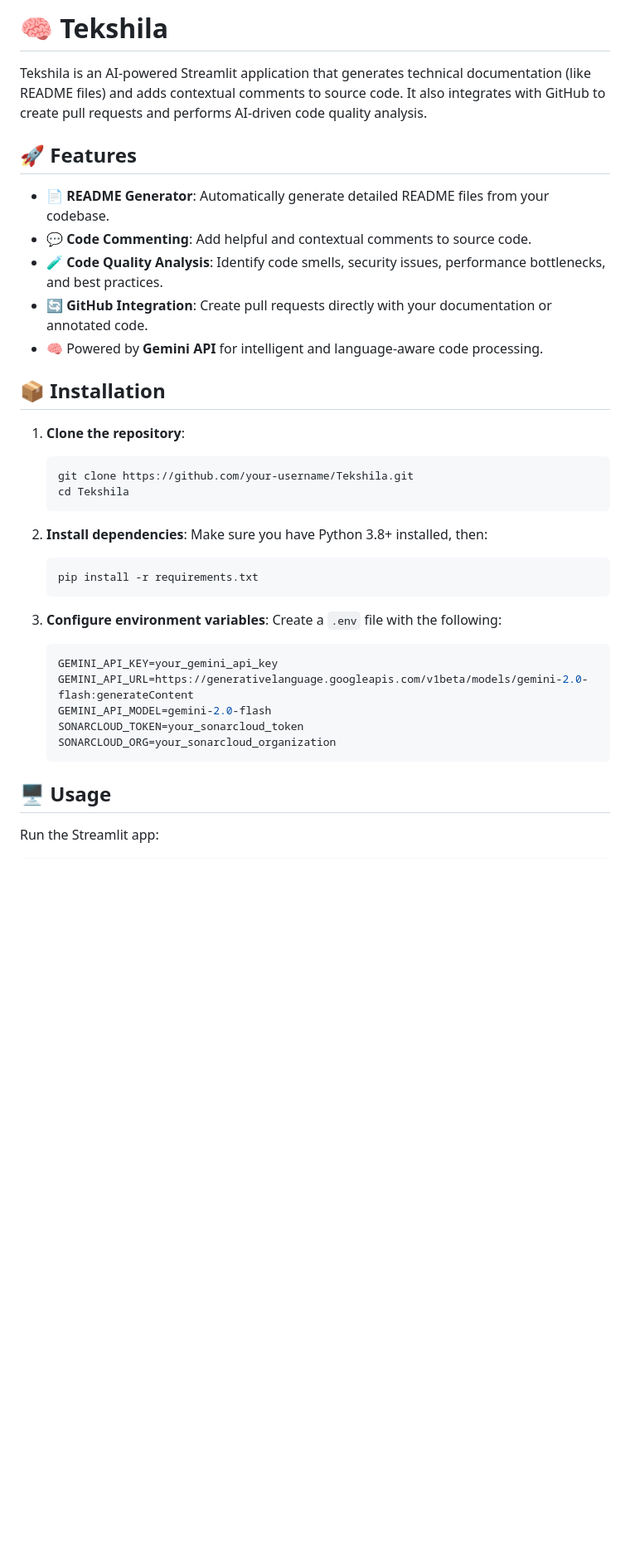
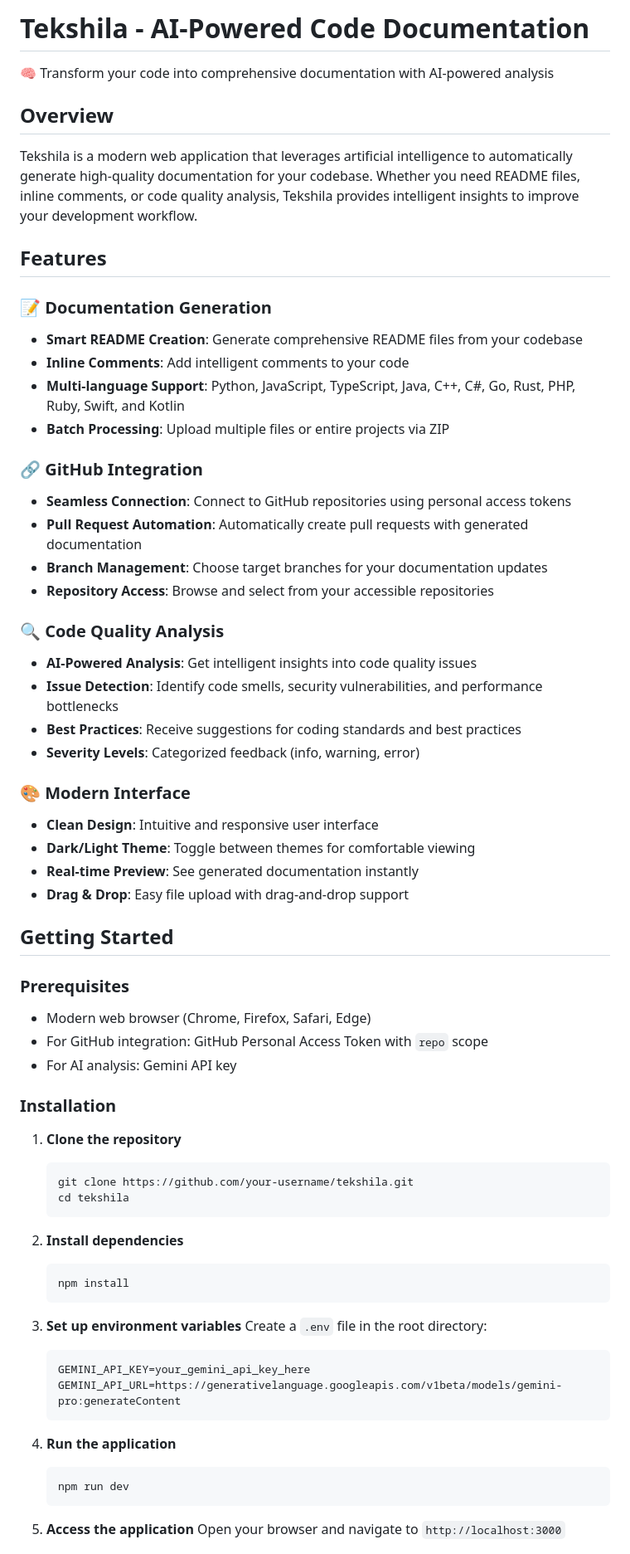
Before and after one commit to ShatadruDhar/Tekshila, a Markdown page: README.md, the part around one of its changes. Shown at 83% size. Rendered like a GitHub page; blank space fills up the shorter version.

````diff
--- a/README.md
+++ b/README.md
@@ -1,40 +1,70 @@
-# 🧠 Tekshila
+# Tekshila - AI-Powered Code Documentation
 
-Tekshila is an AI-powered Streamlit application that generates technical documentation (like README files) and adds contextual comments to source code. It also integrates with GitHub to create pull requests and performs AI-driven code quality analysis.
+🧠 Transform your code into comprehensive documentation with AI-powered analysis
 
-## 🚀 Features
+## Overview
 
-- 📄 **README Generator**: Automatically generate detailed README files from your codebase.
-- 💬 **Code Commenting**: Add helpful and contextual comments to source code.
-- 🧪 **Code Quality Analysis**: Identify code smells, security issues, performance bottlenecks, and best practices.
-- 🔄 **GitHub Integration**: Create pull requests directly with your documentation or annotated code.
-- 🧠 Powered by **Gemini API** for intelligent and language-aware code processing.
+Tekshila is a modern web application that leverages artificial intelligence to automatically generate high-quality documentation for your codebase. Whether you need README files, inline comments, or code quality analysis, Tekshila provides intelligent insights to improve your development workflow.
 
-## 📦 Installation
+## Features
 
-1. **Clone the repository**:
+### 📝 Documentation Generation
+- **Smart README Creation**: Generate comprehensive README files from your codebase
+- **Inline Comments**: Add intelligent comments to your code
+- **Multi-language Support**: Python, JavaScript, TypeScript, Java, C++, C#, Go, Rust, PHP, Ruby, Swift, and Kotlin
+- **Batch Processing**: Upload multiple files or entire projects via ZIP
+
+### 🔗 GitHub Integration
+- **Seamless Connection**: Connect to GitHub repositories using personal access tokens
+- **Pull Request Automation**: Automatically create pull requests with generated documentation
+- **Branch Management**: Choose target branches for your documentation updates
+- **Repository Access**: Browse and select from your accessible repositories
+
+### 🔍 Code Quality Analysis
+- **AI-Powered Analysis**: Get intelligent insights into code quality issues
+- **Issue Detection**: Identify code smells, security vulnerabilities, and performance bottlenecks
+- **Best Practices**: Receive suggestions for coding standards and best practices
+- **Severity Levels**: Categorized feedback (info, warning, error)
+
+### 🎨 Modern Interface
+- **Clean Design**: Intuitive and responsive user interface
+- **Dark/Light Theme**: Toggle between themes for comfortable viewing
+- **Real-time Preview**: See generated documentation instantly
+- **Drag & Drop**: Easy file upload with drag-and-drop support
+
+## Getting Started
+
+### Prerequisites
+
+- Modern web browser (Chrome, Firefox, Safari, Edge)
+- For GitHub integration: GitHub Personal Access Token with `repo` scope
+- For AI analysis: Gemini API key
+
+### Installation
+
+1. **Clone the repository**
    ```bash
-   git clone https://github.com/your-username/Tekshila.git
-   cd Tekshila
+   git clone https://github.com/your-username/tekshila.git
+   cd tekshila
    ```
 
-2. **Install dependencies**:
-   Make sure you have Python 3.8+ installed, then:
+2. **Install dependencies**
    ```bash
-   pip install -r requirements.txt
+   npm install
    ```
 
-3. **Configure environment variables**:
-   Create a `.env` file with the following:
-   ```env
-   GEMINI_API_KEY=your_gemini_api_key
-   GEMINI_API_URL=https://generativelanguage.googleapis.com/v1beta/models/gemini-2.0-flash:generateContent
-   GEMINI_API_MODEL=gemini-2.0-flash
-   SONARCLOUD_TOKEN=your_sonarcloud_token
-   SONARCLOUD_ORG=your_sonarcloud_organization
+3. **Set up environment variables**
+   Create a `.env` file in the root directory:
+   ```
+   GEMINI_API_KEY=your_gemini_api_key_here
+   GEMINI_API_URL=https://generativelanguage.googleapis.com/v1beta/models/gemini-pro:generateContent
    ```
 
-## 🖥️ Usage
+4. **Run the application**
+   ```bash
+   npm run dev
+   ```
 
-Run the Streamlit app:
+5. **Access the application**
+   Open your browser and navigate to `http://localhost:3000`
 
````
Also changed, not shown: other parts of README.md (+110 -37 lines).
